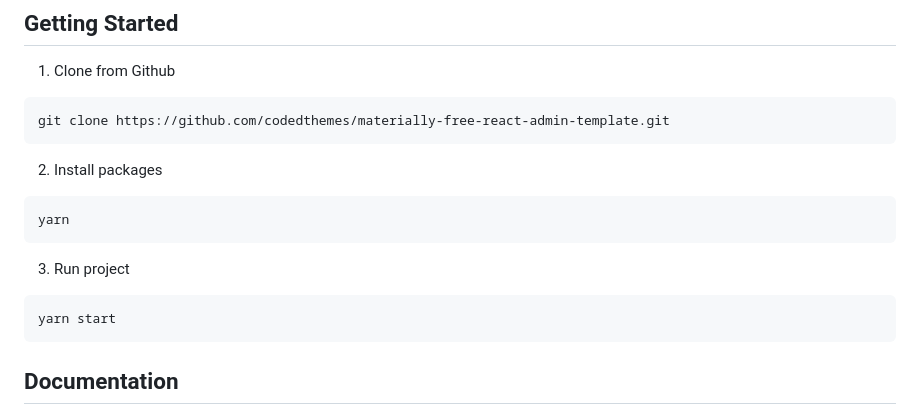
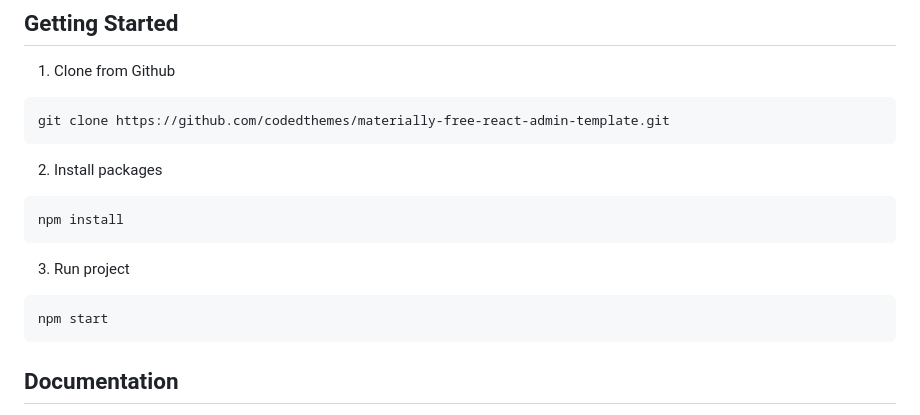
Before and after one commit to krishna1621/employeesystemsfromend, a Markdown page: README.md, the part around the change. GitHub-like rendering.

````diff
--- a/README.md
+++ b/README.md
@@ -79,13 +79,13 @@ git clone https://github.com/codedthemes/materially-free-react-admin-template.gi
 2. Install packages
 
 ```
-yarn
+npm install
 ```
 
 3. Run project
 
 ```
-yarn start
+npm start
 ```
 
 ## Documentation
````
